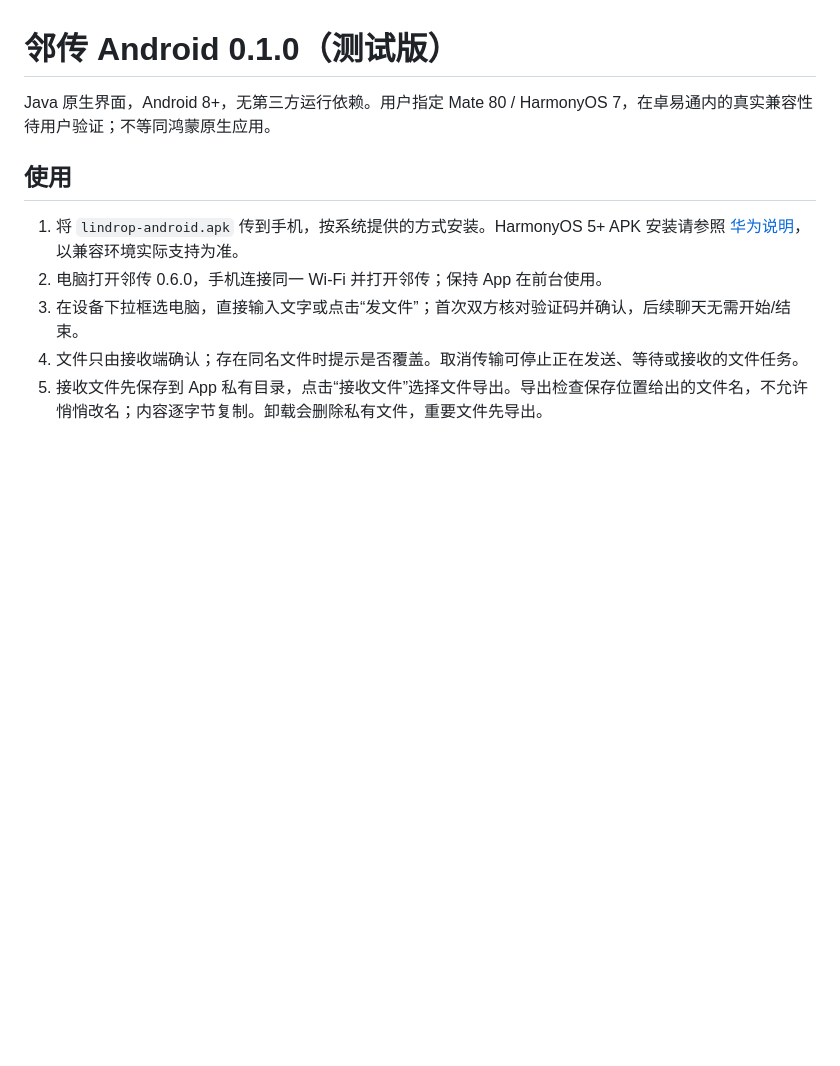
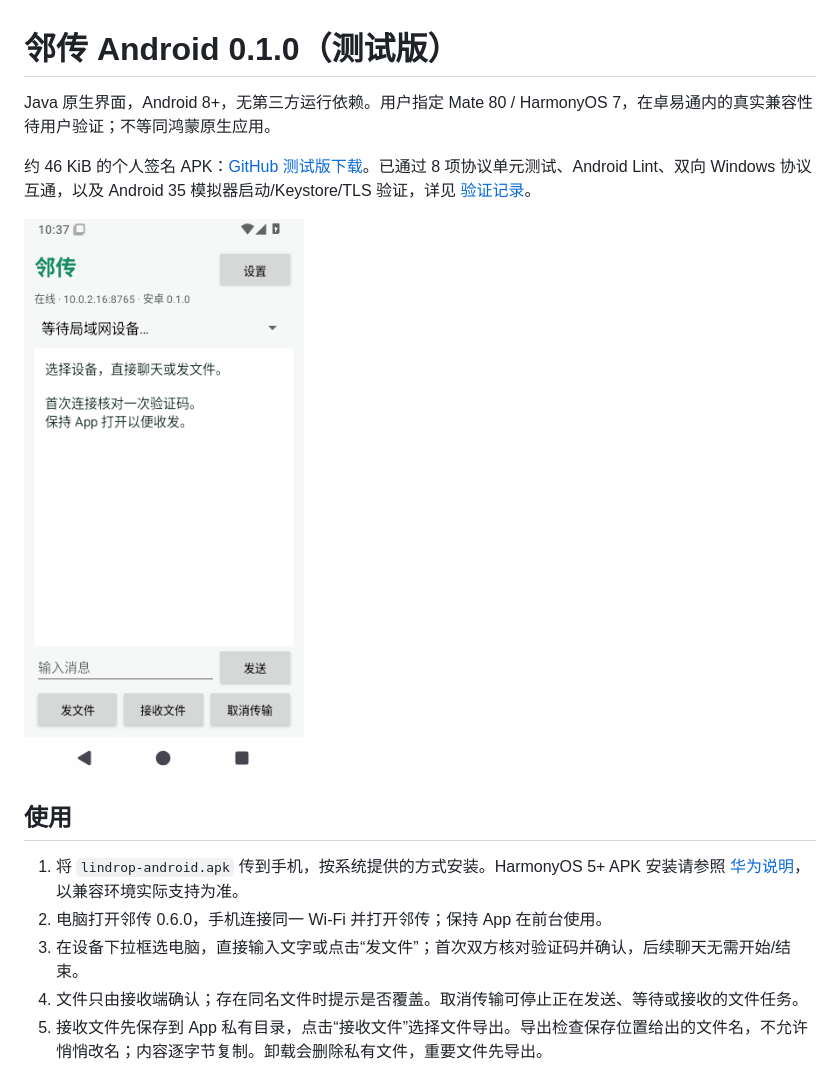
Before and after one commit to powersqb/lindrop, a Markdown page: android/README.md, the part around the change. Rendered like a GitHub page; pictures changed too: docs/assets/android-0.1.0.png (added); blank space fills up the shorter version.

Commit message:
docs(android): record signed APK, interop and Android runtime verification

```diff
--- a/android/README.md
+++ b/android/README.md
@@ -1,6 +1,10 @@
 # 邻传 Android 0.1.0（测试版）
 
 Java 原生界面，Android 8+，无第三方运行依赖。用户指定 Mate 80 / HarmonyOS 7，在卓易通内的真实兼容性待用户验证；不等同鸿蒙原生应用。
+
+约 46 KiB 的个人签名 APK：[GitHub 测试版下载](https://github.com/powersqb/lindrop/releases/tag/android-v0.1.0)。已通过 8 项协议单元测试、Android Lint、双向 Windows 协议互通，以及 Android 35 模拟器启动/Keystore/TLS 验证，详见 [验证记录](../docs/ANDROID-VALIDATION.json)。
+
+![安卓测试版界面](../docs/assets/android-0.1.0.png)
 
 ## 使用
 
```
Also changed, not shown: CHANGELOG.md (+8 -0 lines), docs/MOBILE.md (+2 -2 lines), 1 other file.
